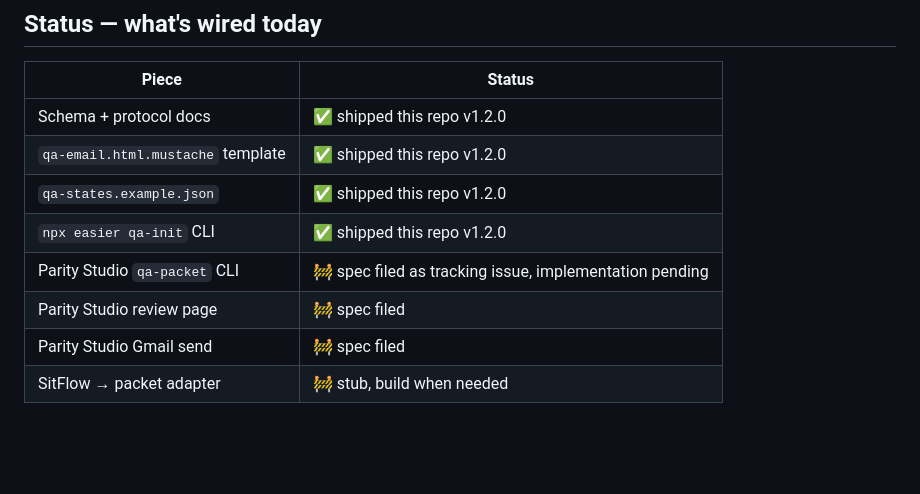
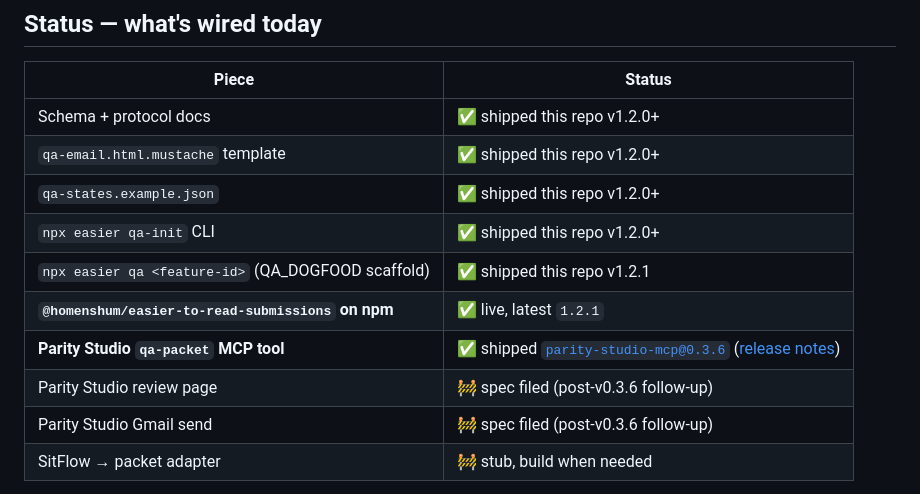
Before and after one commit to HomenShum/BetterPRHandoff, a Markdown page: INTEGRATIONS.md, the part around the change. GitHub-like rendering; blank space fills up the shorter version.

Commit message:
docs: mark Parity Studio qa-packet MCP tool as shipped (v0.3.6)
The contract is now fully wired end-to-end:

  · easier-to-read-submissions  v1.2.1  →  protocol + schema + CLI
                                @homenshum/easier-to-read-submissions

  · parity-studio              v0.3.6  →  qa-packet MCP tool
                                parity-studio-mcp

INTEGRATIONS.md status table flips Parity Studio rows from 🚧 to ✅
for the qa-packet command. Review page hosting + Gmail send still
🚧 (post-v0.3.6 follow-up issues).

Co-Authored-By: Claude Opus 4.7 (1M context) <noreply@anthropic.com>

```diff
--- a/INTEGRATIONS.md
+++ b/INTEGRATIONS.md
@@ -176,13 +176,15 @@ Splitting:
 
 | Piece | Status |
 |---|---|
-| Schema + protocol docs | ✅ shipped this repo v1.2.0 |
-| `qa-email.html.mustache` template | ✅ shipped this repo v1.2.0 |
-| `qa-states.example.json` | ✅ shipped this repo v1.2.0 |
-| `npx easier qa-init` CLI | ✅ shipped this repo v1.2.0 |
-| Parity Studio `qa-packet` CLI | 🚧 spec filed as tracking issue, implementation pending |
-| Parity Studio review page | 🚧 spec filed |
-| Parity Studio Gmail send | 🚧 spec filed |
+| Schema + protocol docs | ✅ shipped this repo v1.2.0+ |
+| `qa-email.html.mustache` template | ✅ shipped this repo v1.2.0+ |
+| `qa-states.example.json` | ✅ shipped this repo v1.2.0+ |
+| `npx easier qa-init` CLI | ✅ shipped this repo v1.2.0+ |
+| `npx easier qa <feature-id>` (QA_DOGFOOD scaffold) | ✅ shipped this repo v1.2.1 |
+| **`@homenshum/easier-to-read-submissions` on npm** | ✅ live, latest `1.2.1` |
+| **Parity Studio `qa-packet` MCP tool** | ✅ shipped [`parity-studio-mcp@0.3.6`](https://www.npmjs.com/package/parity-studio-mcp) ([release notes](https://github.com/HomenShum/parity-studio/releases/tag/v0.3.6)) |
+| Parity Studio review page | 🚧 spec filed (post-v0.3.6 follow-up) |
+| Parity Studio Gmail send | 🚧 spec filed (post-v0.3.6 follow-up) |
 | SitFlow → packet adapter | 🚧 stub, build when needed |
 
 The protocol works **today** with the SitFlow-style scripts as your generator. Parity Studio integration is the upgrade path when you outgrow per-repo recorders.
```
